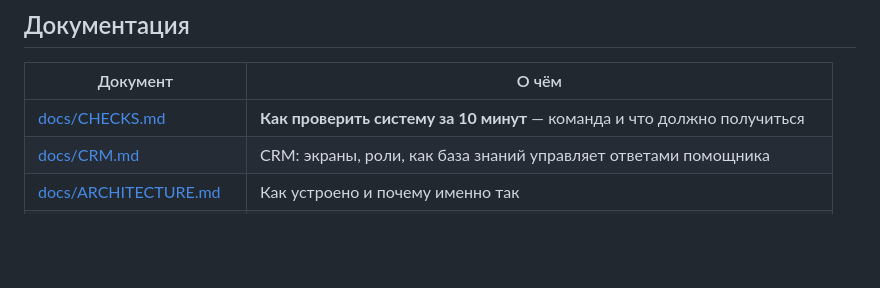
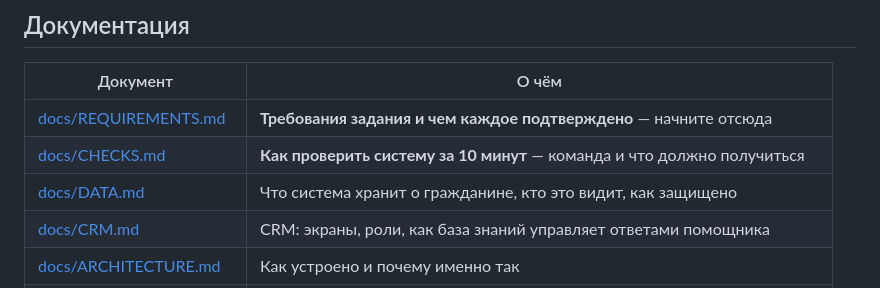
Before and after one commit to dismoilov/eduvoice, a Markdown page: README.md, the part around the change. GitHub-like rendering; blank space fills up the shorter version.

```diff
--- a/README.md
+++ b/README.md
@@ -140,7 +140,9 @@ make voice-prewarm ARGS=--dry-run                # что осталось оз
 
 | Документ | О чём |
 |---|---|
+| [docs/REQUIREMENTS.md](docs/REQUIREMENTS.md) | **Требования задания и чем каждое подтверждено** — начните отсюда |
 | [docs/CHECKS.md](docs/CHECKS.md) | **Как проверить систему за 10 минут** — команда и что должно получиться |
+| [docs/DATA.md](docs/DATA.md) | Что система хранит о гражданине, кто это видит, как защищено |
 | [docs/CRM.md](docs/CRM.md) | CRM: экраны, роли, как база знаний управляет ответами помощника |
 | [docs/ARCHITECTURE.md](docs/ARCHITECTURE.md) | Как устроено и почему именно так |
 | [docs/OPERATIONS.md](docs/OPERATIONS.md) | Сервер, деплой, диагностика, безопасность и приватность |
```
Also changed, not shown: CLAUDE.md (+2 -0 lines), docs/REQUIREMENTS.md (added, +120 -0 lines).
